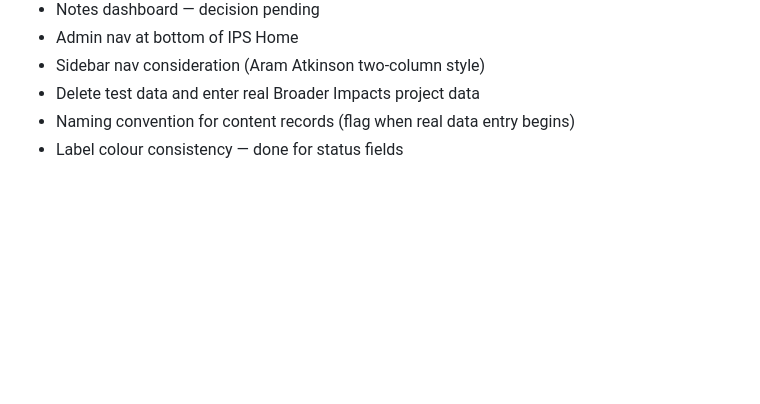
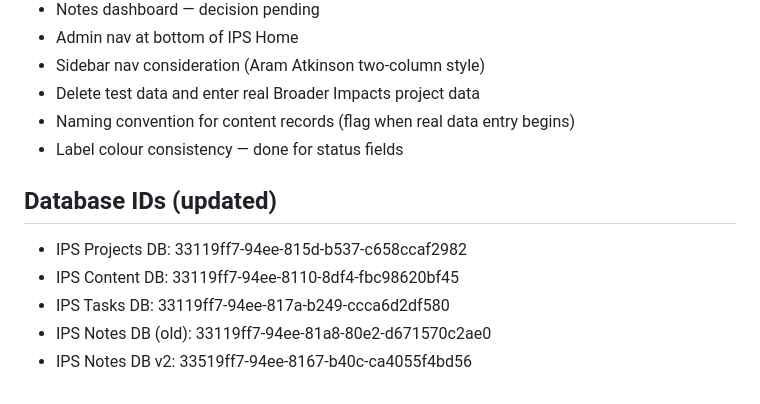
Before and after one commit to ulfTempete/animation-production-tools, a Markdown page: PROJECT_STATE.md, the part around the change. GitHub-like rendering; blank space fills up the shorter version.

Commit message:
Fix Notes DB Project relation and update all DB IDs

```diff
--- a/PROJECT_STATE.md
+++ b/PROJECT_STATE.md
@@ -210,3 +210,10 @@ Proxies Notion API calls from client-feedback.html. NOTION_API_KEY stored as sec
 - Delete test data and enter real Broader Impacts project data
 - Naming convention for content records (flag when real data entry begins)
 - Label colour consistency — done for status fields
+
+## Database IDs (updated)
+- IPS Projects DB: 33119ff7-94ee-815d-b537-c658ccaf2982
+- IPS Content DB: 33119ff7-94ee-8110-8df4-fbc98620bf45
+- IPS Tasks DB: 33119ff7-94ee-817a-b249-ccca6d2df580
+- IPS Notes DB (old): 33119ff7-94ee-81a8-80e2-d671570c2ae0
+- IPS Notes DB v2: 33519ff7-94ee-8167-b40c-ca4055f4bd56
```
